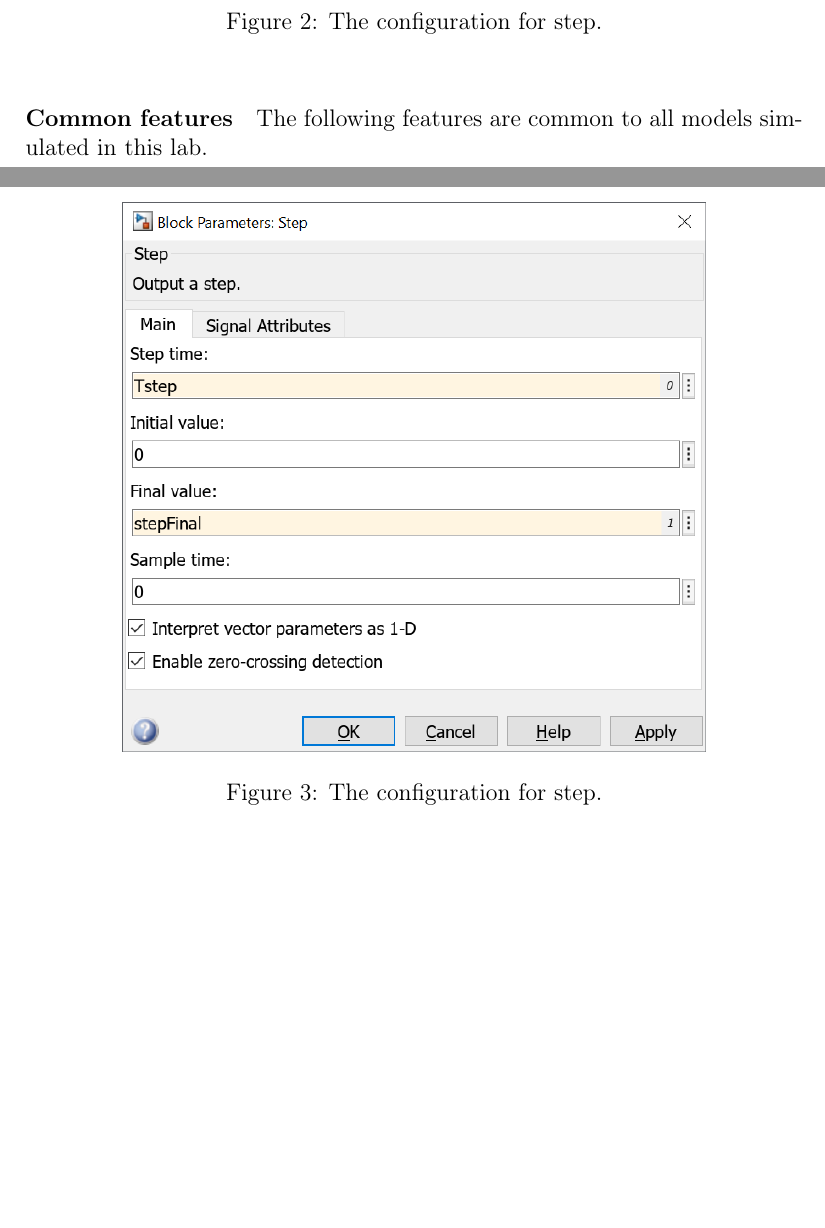
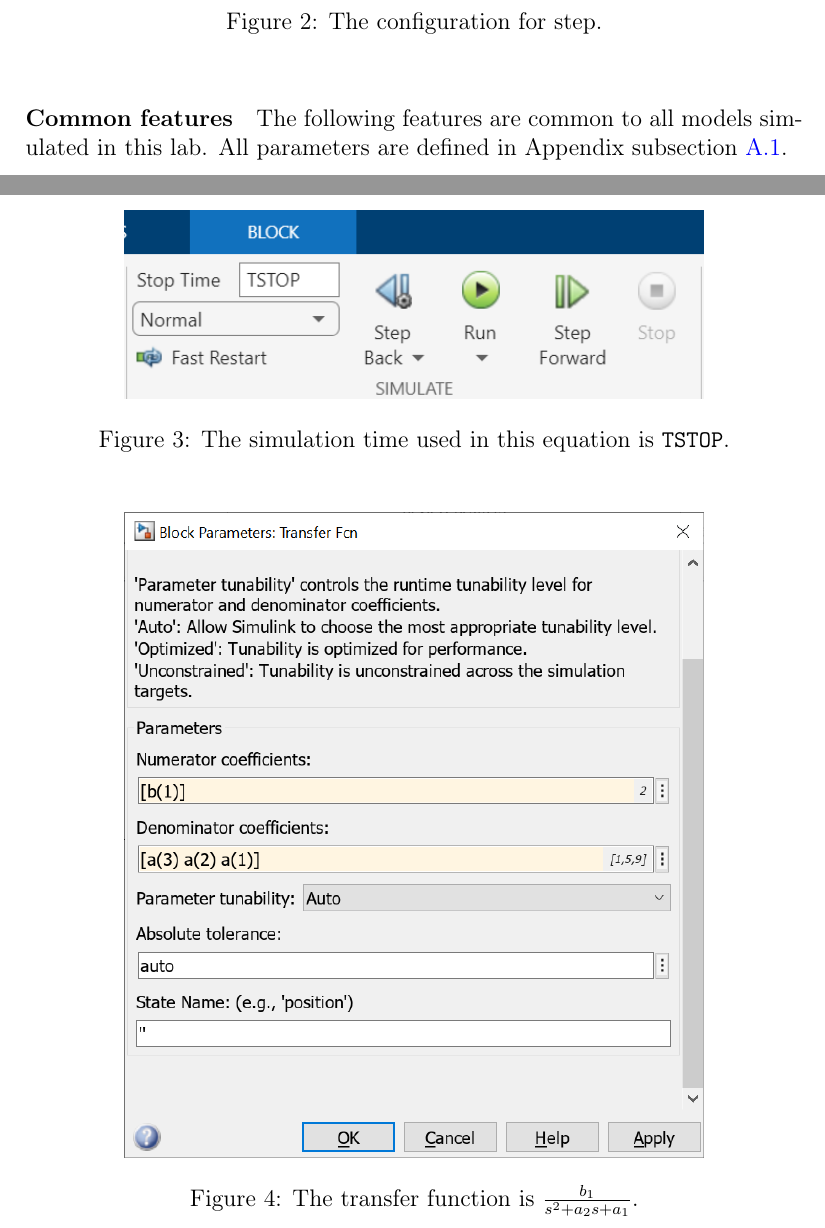
Before and after one commit to lduran2/ece3413-classical_control_systems, a LaTeX document (lab04-analysis_of_lti_systems/src/docs/main.tex): two parts of pages 4 and 5 of 17, joined at a grey line, cut so that both start at the same text, the shorter picture padded with empty space. Compiled offline with pdfLaTeX.

Commit message:
[lab04] common: simulation time, transfer fcn

```diff
--- a/lab04-analysis_of_lti_systems/src/docs/main.tex
+++ b/lab04-analysis_of_lti_systems/src/docs/main.tex
@@ -114,12 +114,22 @@ The only unique block in this model, the Step block is configured as in Fig. \re
 
 The following features are common to all models simulated in this lab.
+All parameters are defined in Appendix subsection \ref{sap:simulation params}.
 
 \begin{figure}[h]
     \centering
-    \includegraphics[width=0.75\linewidth]{part01a_step_parameters.png}
-    \caption{The configuration for step.}
-    \label{fig:step response model}
+    \includegraphics[width=(5in/689)*554]{common_simulation_time.png}
+    \caption{The simulation time used in this equation is \mintinline{matlab}{TSTOP}.}
+    \label{fig:common simulation time}
 \end{figure}
+
+\begin{figure}[h]
+    \centering
+    \includegraphics[width=(5in/689)*554]{common_transfer_fcn.png}
+    \caption{The transfer function is $\frac{b_1}{s^2 + a_2 s + a_1}$.}
+    \label{fig:common simulation time}
+\end{figure}
+
+
 
 \begin{enumerate}
     \item
```
Also changed, not shown: lab04-analysis_of_lti_systems/src/docs/main.tex (4 more changed lines).
